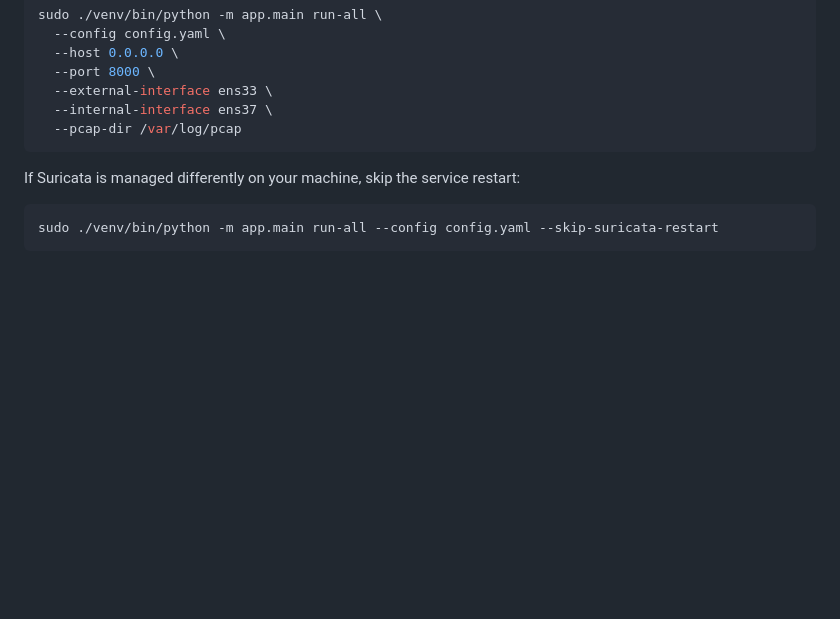
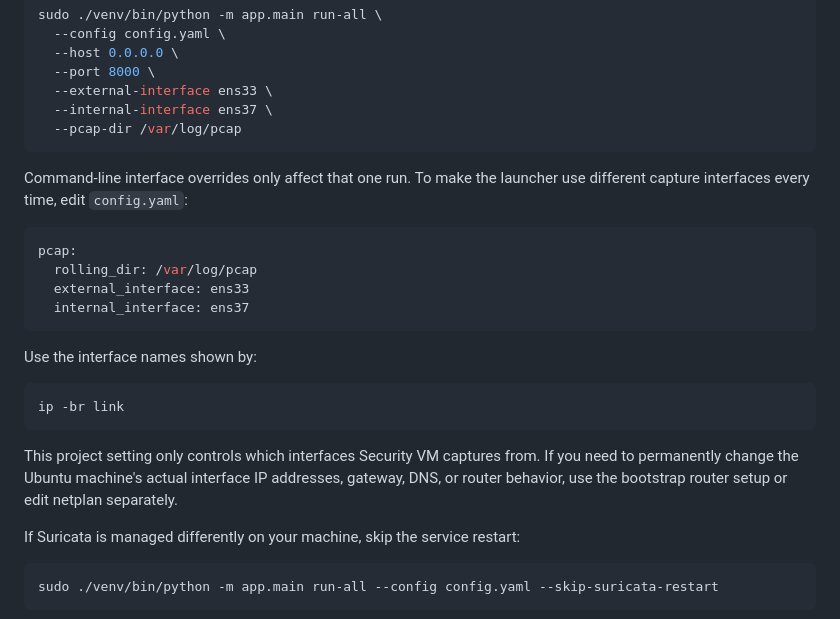
Before and after one commit to chlee31/security-vm, a Markdown page: README.md, the part around the change. Drawn GitHub-style; blank space fills up the shorter version.

Commit message:
Document permanent launcher interface settings

````diff
--- a/README.md
+++ b/README.md
@@ -265,6 +265,23 @@ sudo ./venv/bin/python -m app.main run-all \
   --internal-interface ens37 \
   --pcap-dir /var/log/pcap
 ```
+
+Command-line interface overrides only affect that one run. To make the launcher use different capture interfaces every time, edit `config.yaml`:
+
+```yaml
+pcap:
+  rolling_dir: /var/log/pcap
+  external_interface: ens33
+  internal_interface: ens37
+```
+
+Use the interface names shown by:
+
+```bash
+ip -br link
+```
+
+This project setting only controls which interfaces Security VM captures from. If you need to permanently change the Ubuntu machine's actual interface IP addresses, gateway, DNS, or router behavior, use the bootstrap router setup or edit netplan separately.
 
 If Suricata is managed differently on your machine, skip the service restart:
 
````
